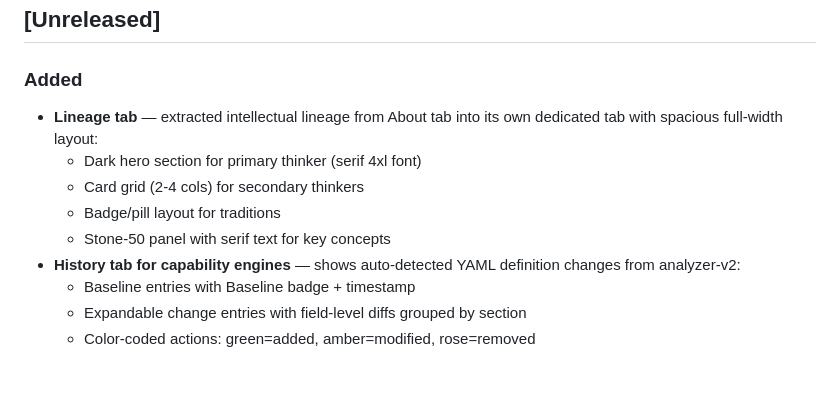
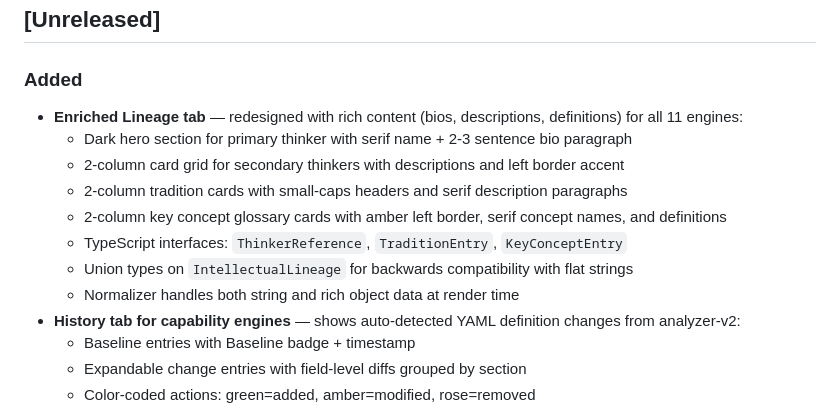
Before and after one commit to yauhenio2025/analyzer-mgmt, a Markdown page: docs/CHANGELOG.md, the part around the change. GitHub-like rendering; blank space fills up the shorter version.

Commit message:
Document enriched Lineage tab in CHANGELOG
Co-Authored-By: Claude Opus 4.6 <noreply@anthropic.com>

```diff
--- a/docs/CHANGELOG.md
+++ b/docs/CHANGELOG.md
@@ -6,11 +6,14 @@ Format follows [Keep a Changelog](https://keepachangelog.com/).
 ## [Unreleased]
 
 ### Added
-- **Lineage tab** — extracted intellectual lineage from About tab into its own dedicated tab with spacious full-width layout:
-  - Dark hero section for primary thinker (serif 4xl font)
-  - Card grid (2-4 cols) for secondary thinkers
-  - Badge/pill layout for traditions
-  - Stone-50 panel with serif text for key concepts
+- **Enriched Lineage tab** — redesigned with rich content (bios, descriptions, definitions) for all 11 engines:
+  - Dark hero section for primary thinker with serif name + 2-3 sentence bio paragraph
+  - 2-column card grid for secondary thinkers with descriptions and left border accent
+  - 2-column tradition cards with small-caps headers and serif description paragraphs
+  - 2-column key concept glossary cards with amber left border, serif concept names, and definitions
+  - TypeScript interfaces: `ThinkerReference`, `TraditionEntry`, `KeyConceptEntry`
+  - Union types on `IntellectualLineage` for backwards compatibility with flat strings
+  - Normalizer handles both string and rich object data at render time
 - **History tab for capability engines** — shows auto-detected YAML definition changes from analyzer-v2:
   - Baseline entries with Baseline badge + timestamp
   - Expandable change entries with field-level diffs grouped by section
```
